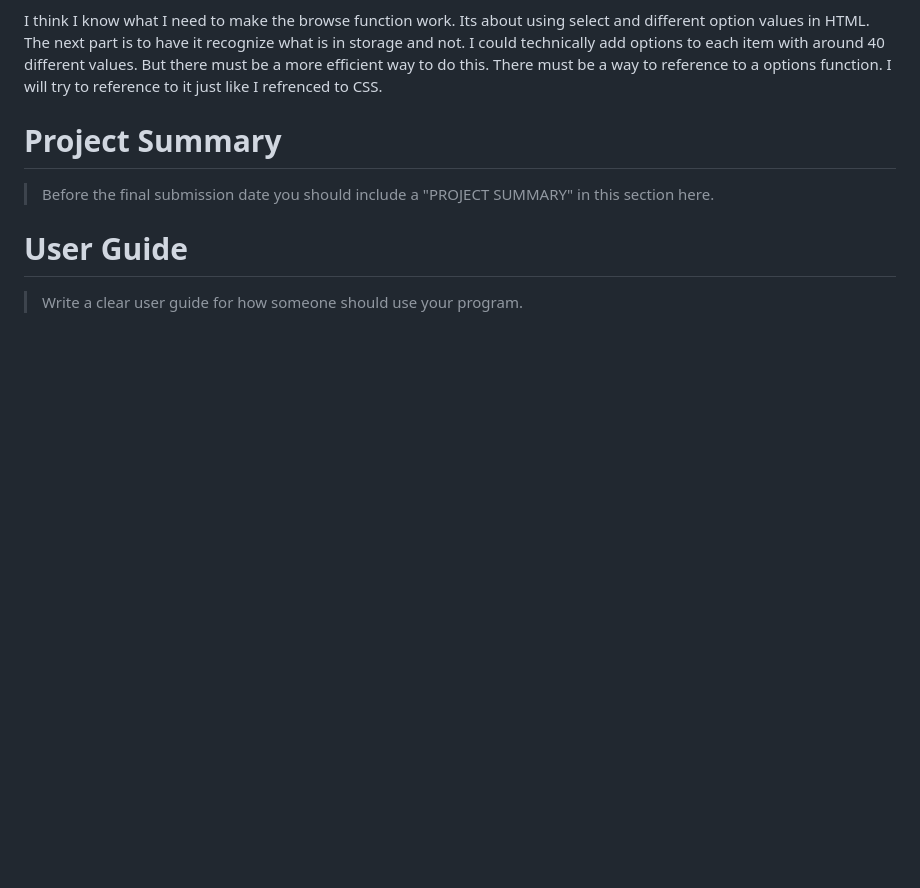
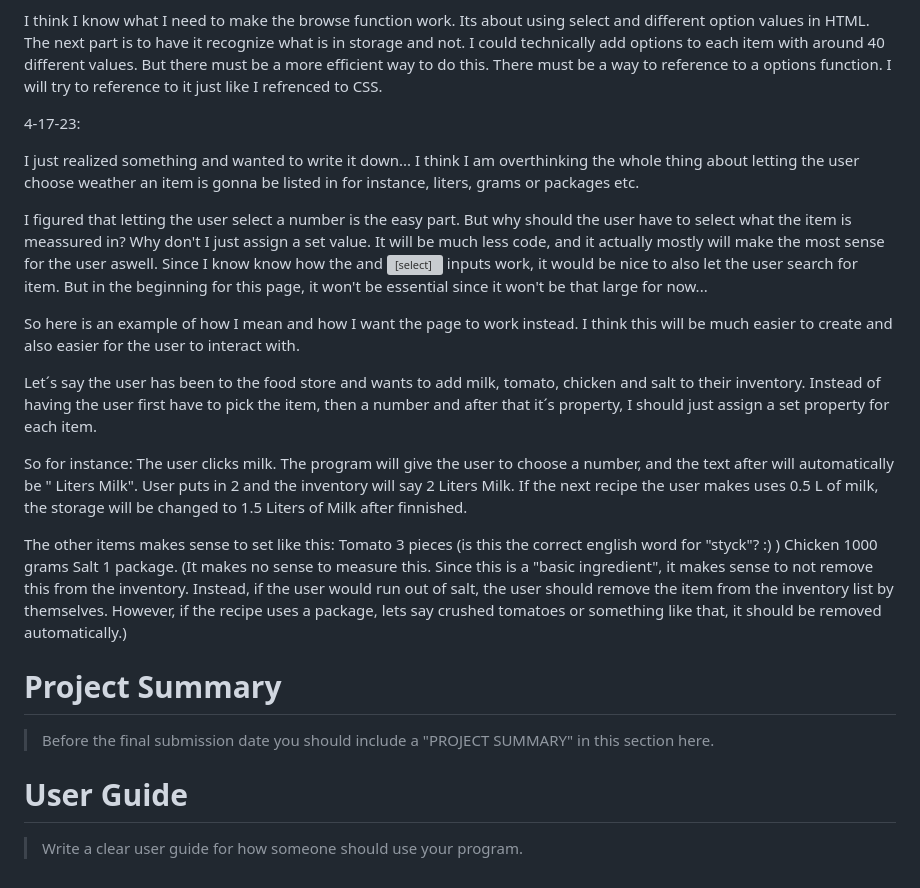
Before and after one commit to vuxcode/pr1-project-IsakIzzy, a Markdown page: README.md, the part around the change. Drawn GitHub-style; blank space fills up the shorter version; grey boxes are pictures that could not be loaded.

Commit message:
Figured out an easier way for the inventory to work like intended

```diff
--- a/README.md
+++ b/README.md
@@ -45,6 +45,28 @@ I wanted to take pictures of all the steps. But the images didn't live up to my
 I think I know what I need to make the browse function work.
 Its about using select and different option values in HTML. The next part is to have it recognize what is in storage and not. I could technically add options to each item with around 40 different values. But there must be a more efficient way to do this. There must be a way to reference to a options function. I will try to reference to it just like I refrenced to CSS.
 
+4-17-23:
+
+I just realized something and wanted to write it down... I think I am overthinking the whole thing about letting the user choose weather an item is gonna be listed in for instance, liters, grams or packages etc.
+
+I figured that letting the user select a number is the easy part. But why should the user have to select what the item is meassured in? Why don't I just assign a set value. It will be much less code, and it actually mostly will make the most sense for the user aswell. Since I know know how the <Option> and <Select> inputs work, it would be nice to also let the user search for item. But in the beginning for this page, it won't be essential since it won't be that large for now...
+
+So here is an example of how I mean and how I want the page to work instead. I think this will be much easier to create and also easier for the user to interact with.
+
+Let´s say the user has been to the food store and wants to add milk, tomato, chicken and salt to their inventory.
+Instead of having the user first have to pick the item, then a number and after that it´s property, I should just assign a set property for each item.
+
+So for instance:
+The user clicks milk.
+The program will give the user to choose a number, and the text after will automatically be " Liters Milk".
+User puts in 2 and the inventory will say 2 Liters Milk.
+If the next recipe the user makes uses 0.5 L of milk, the storage will be changed to 1.5 Liters of Milk after finnished.
+
+The other items makes sense to set like this:
+Tomato 3 pieces (is this the correct english word for "styck"? :) )
+Chicken 1000 grams
+Salt 1 package. (It makes no sense to measure this. Since this is a "basic ingredient", it makes sense to not remove this from the inventory. Instead, if the user would run out of salt, the user should remove the item from the inventory list by themselves. However, if the recipe uses a package, lets say crushed tomatoes or something like that, it should be removed automatically.)
+
 
 
 # Project Summary
```
